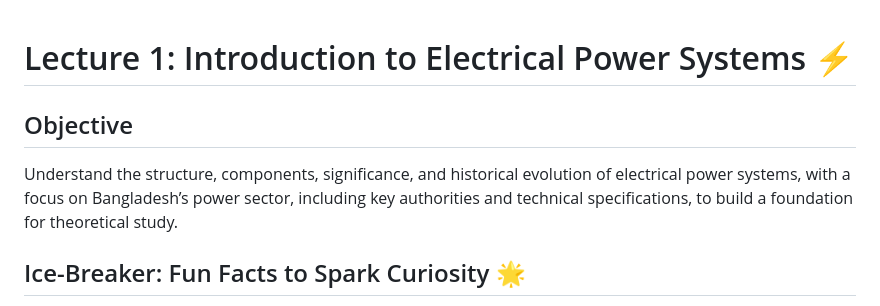
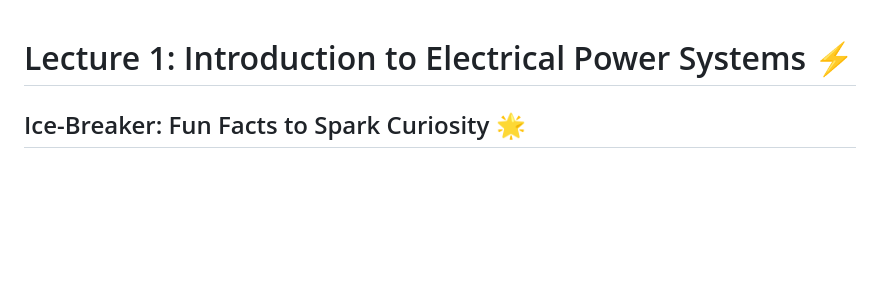
Before and after one commit to hkroniBD/Electrical-Courses, a Markdown page: Power system/1: Introduction to Electrical Power Systems.md, the part around the change. GitHub-like rendering; blank space fills up the shorter version.

```diff
--- a/Power system/1: Introduction to Electrical Power Systems.md
+++ b/Power system/1: Introduction to Electrical Power Systems.md
@@ -1,7 +1,5 @@
 # Lecture 1: Introduction to Electrical Power Systems ⚡️
 
-## Objective
-Understand the structure, components, significance, and historical evolution of electrical power systems, with a focus on Bangladesh’s power sector, including key authorities and technical specifications, to build a foundation for theoretical study.
 
 ## Ice-Breaker: Fun Facts to Spark Curiosity 🌟
 - **Tesla vs. Edison Rivalry** 😺: Nikola Tesla and Thomas Edison’s “War of the Currents” in the 1880s shaped modern grids. Edison’s DC lost to Tesla’s AC, which powers Bangladesh’s 50 Hz grid today!
```
